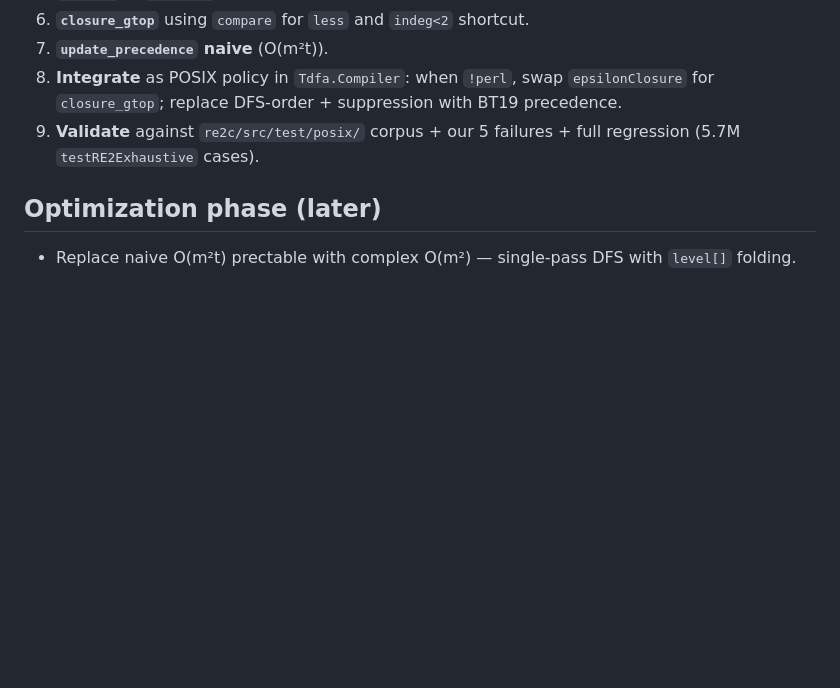
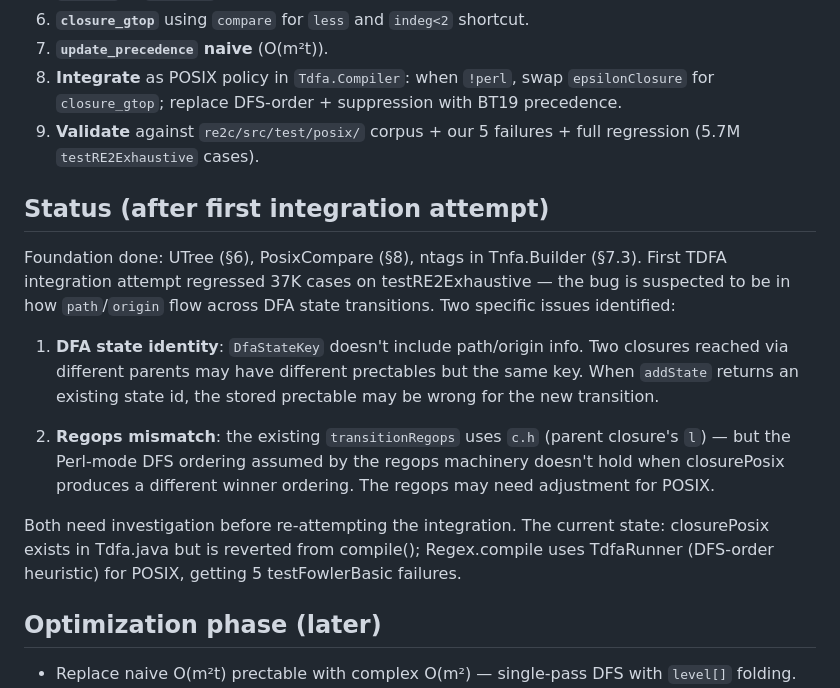
Before and after one commit to jemmix/tdfa-jvm, a Markdown page: docs/BT19.md, the part around the change. Rendered like a GitHub page; blank space fills up the shorter version.

Commit message:
BT19 status update: foundation done, integration needs more work
First TDFA integration attempt regressed 37K testRE2Exhaustive cases.
Reverted; design doc updated with the two suspected root causes:

1. DfaStateKey doesn't include path/origin info, so closures reached
   from different parents may share a key but have different prectables.
2. transitionRegops assumes Perl-mode DFS ordering; needs adjustment
   for POSIX winner ordering.

Foundation pieces (UTree, PosixCompare, ntags) committed and stay;
they're correct on the 5 target cases via PosixNfaSimulatorTest logic
even though the simulator itself was deleted as the wrong approach.

Regex.compile still uses TdfaRunner heuristic for POSIX; 5
testFowlerBasic failures unchanged.

```diff
--- a/docs/BT19.md
+++ b/docs/BT19.md
@@ -259,6 +259,28 @@ Use a `done[]` array so each tag is applied once.
 9. **Validate** against `re2c/src/test/posix/` corpus + our 5 failures +
    full regression (5.7M `testRE2Exhaustive` cases).
 
+## Status (after first integration attempt)
+
+Foundation done: UTree (§6), PosixCompare (§8), ntags in Tnfa.Builder (§7.3).
+First TDFA integration attempt regressed 37K cases on testRE2Exhaustive —
+the bug is suspected to be in how `path`/`origin` flow across DFA state
+transitions. Two specific issues identified:
+
+1. **DFA state identity**: `DfaStateKey` doesn't include path/origin info.
+   Two closures reached via different parents may have different prectables
+   but the same key. When `addState` returns an existing state id, the
+   stored prectable may be wrong for the new transition.
+
+2. **Regops mismatch**: the existing `transitionRegops` uses `c.h`
+   (parent closure's `l`) — but the Perl-mode DFS ordering assumed by the
+   regops machinery doesn't hold when closurePosix produces a different
+   winner ordering. The regops may need adjustment for POSIX.
+
+Both need investigation before re-attempting the integration. The current
+state: closurePosix exists in Tdfa.java but is reverted from compile();
+Regex.compile uses TdfaRunner (DFS-order heuristic) for POSIX, getting
+5 testFowlerBasic failures.
+
 ## Optimization phase (later)
 
 - Replace naive O(m²t) prectable with complex O(m²) — single-pass DFS
```
